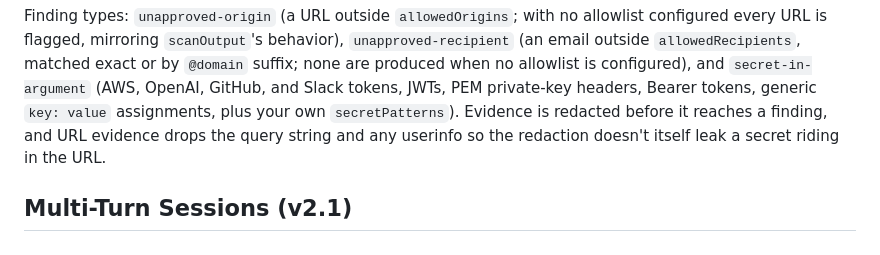
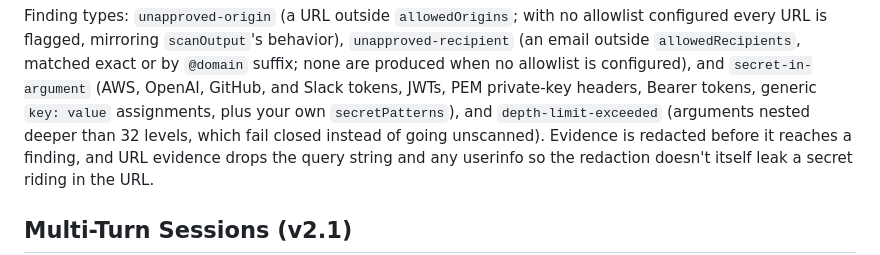
Before and after one commit to shanemhamilton/llm-prompt-guard, a Markdown page: README.md, the part around the change. Rendered like a GitHub page.

Commit message:
docs: document depth-limit-exceeded tool-call finding
Co-Authored-By: Claude Opus 5.5 (1M context) <noreply@anthropic.com>

```diff
--- a/README.md
+++ b/README.md
@@ -389,7 +389,9 @@ behavior), `unapproved-recipient` (an email outside `allowedRecipients`,
 matched exact or by `@domain` suffix; none are produced when no allowlist
 is configured), and `secret-in-argument` (AWS, OpenAI, GitHub, and Slack
 tokens, JWTs, PEM private-key headers, Bearer tokens, generic `key:
-value` assignments, plus your own `secretPatterns`). Evidence is
+value` assignments, plus your own `secretPatterns`), and
+`depth-limit-exceeded` (arguments nested deeper than 32 levels, which
+fail closed instead of going unscanned). Evidence is
 redacted before it reaches a finding, and URL evidence drops the query
 string and any userinfo so the redaction doesn't itself leak a secret
 riding in the URL.
```
